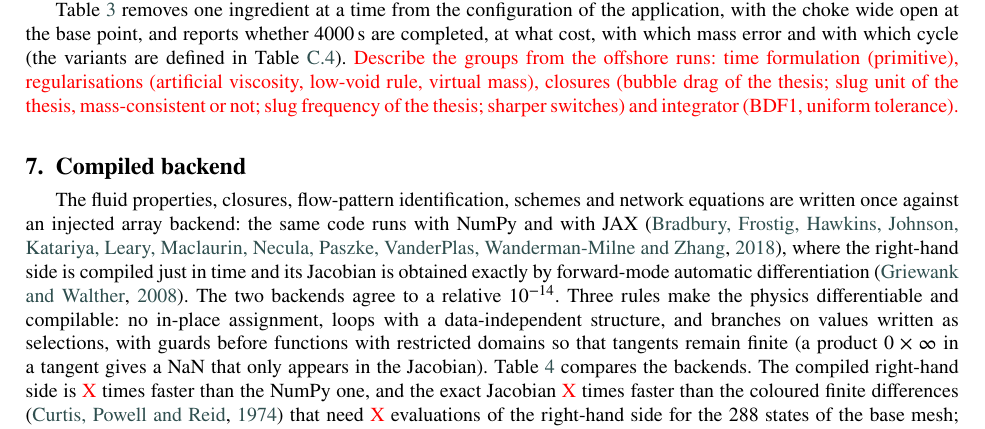
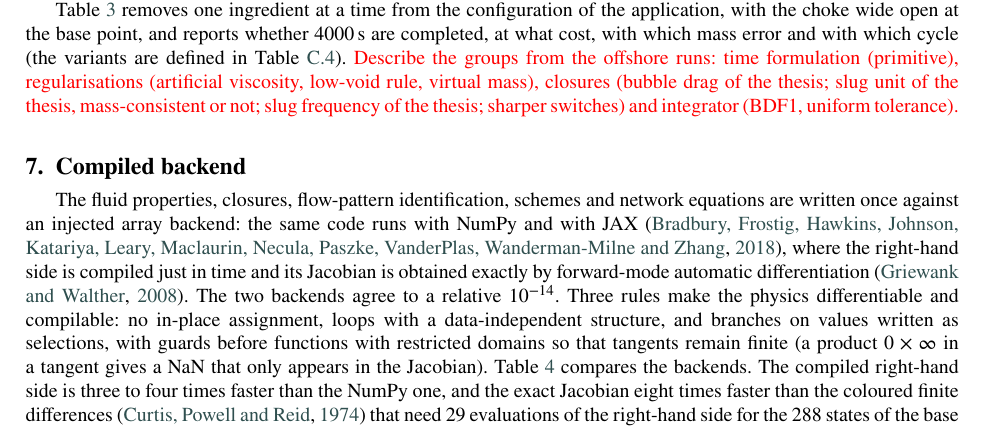
Before and after one commit to Jaimenms/dsc-ufrj, a LaTeX paper (papers/01-severe-slugging-two-fluid/main.tex): part of page 9 of 19, cut so that both start at the same text. Compiled offline with pdfLaTeX.

Commit message:
artigo 01: tempos por chamada numpy × JAX no caso offshore (sob carga)
Co-Authored-By: Claude Fable 5.1 <noreply@anthropic.com>

```diff
--- a/papers/01-severe-slugging-two-fluid/main.tex
+++ b/papers/01-severe-slugging-two-fluid/main.tex
@@ -261,7 +261,7 @@ Table~\ref{tab:ablation} removes one ingredient at a time from the configuration
 
 \section{Compiled backend}\label{sec:backend}
 
-The fluid properties, closures, flow-pattern identification, schemes and network equations are written once against an injected array backend: the same code runs with NumPy and with JAX \citep{bradbury2018}, where the right-hand side is compiled just in time and its Jacobian is obtained exactly by forward-mode automatic differentiation \citep{griewank2008}. The two backends agree to a relative $10^{-14}$. Three rules make the physics differentiable and compilable: no in-place assignment, loops with a data-independent structure, and branches on values written as selections, with guards before functions with restricted domains so that tangents remain finite (a product $0 \times \infty$ in a tangent gives a NaN that only appears in the Jacobian). Table~\ref{tab:performance} compares the backends. The compiled right-hand side is \tbd{X} times faster than the NumPy one, and the exact Jacobian \tbd{X} times faster than the coloured finite differences \citep{curtis1974} that need \tbd{X} evaluations of the right-hand side for the 288 states of the base mesh; \SI{2000}{\second} of severe slugging run in \tbd{X} instead of \tbd{X}. The exact Jacobian does not reduce the number of Newton iterations, which is set by the non-smoothness of the closures, so the gain is in the cost per step. On a CPU the compiled code is limited by latency, not by throughput: the systems have one to a few hundred unknowns, and parallelism pays between simulations, which is how the batches of Section~\ref{sec:application} were run.
+The fluid properties, closures, flow-pattern identification, schemes and network equations are written once against an injected array backend: the same code runs with NumPy and with JAX \citep{bradbury2018}, where the right-hand side is compiled just in time and its Jacobian is obtained exactly by forward-mode automatic differentiation \citep{griewank2008}. The two backends agree to a relative $10^{-14}$. Three rules make the physics differentiable and compilable: no in-place assignment, loops with a data-independent structure, and branches on values written as selections, with guards before functions with restricted domains so that tangents remain finite (a product $0 \times \infty$ in a tangent gives a NaN that only appears in the Jacobian). Table~\ref{tab:performance} compares the backends. The compiled right-hand side is three to four times faster than the NumPy one, and the exact Jacobian eight times faster than the coloured finite differences \citep{curtis1974} that need 29 evaluations of the right-hand side for the 288 states of the base mesh; \tbd{\SI{2000}{\second} of severe slugging run in X instead of X (backend batch pending)}. The exact Jacobian does not reduce the number of Newton iterations, which is set by the non-smoothness of the closures, so the gain is in the cost per step. On a CPU the compiled code is limited by latency, not by throughput: the systems have one to a few hundred unknowns, and parallelism pays between simulations, which is how the batches of Section~\ref{sec:application} were run.
 
 \begin{table}[htbp]
 \caption{NumPy and JAX backends on the application case.}\label{tab:performance}
```
Also changed, not shown: 1 other file.
